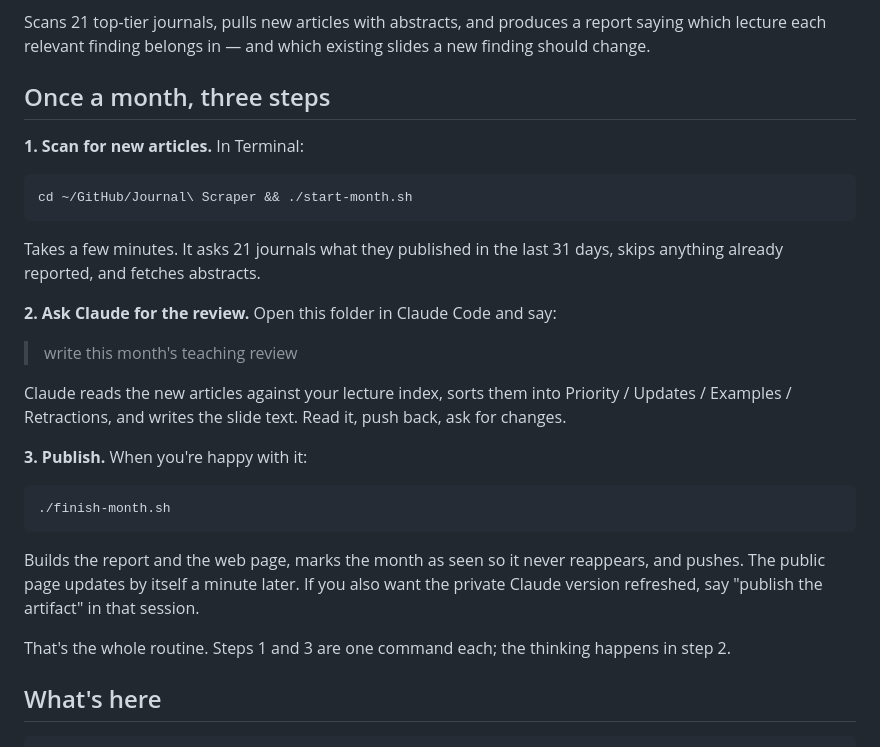
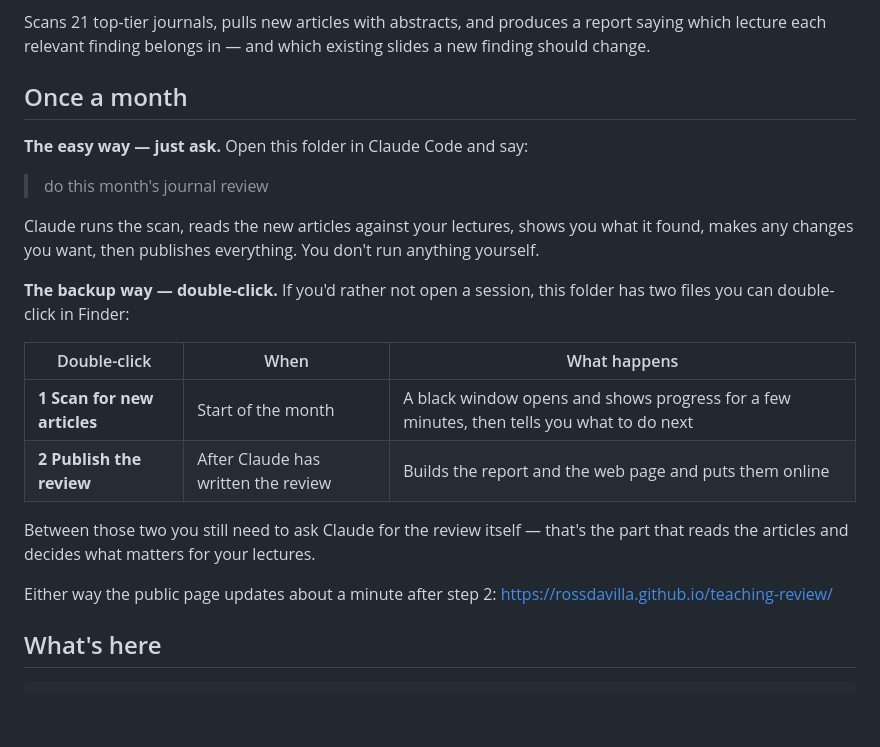
Before and after one commit to rossdavilla/teaching-review, a Markdown page: README.md, the part around the change. Rendered like a GitHub page; blank space fills up the shorter version.

Commit message:
Add double-clickable month files; Claude runs the monthly routine
Co-Authored-By: Claude Opus 5 <noreply@anthropic.com>

````diff
--- a/README.md
+++ b/README.md
@@ -12,35 +12,28 @@ A monthly review of new psychology research, mapped to the lectures of three cou
 Scans 21 top-tier journals, pulls new articles with abstracts, and produces a report saying which lecture
 each relevant finding belongs in — and which existing slides a new finding should change.
 
-## Once a month, three steps
+## Once a month
 
-**1. Scan for new articles.** In Terminal:
+**The easy way — just ask.** Open this folder in Claude Code and say:
 
-```bash
-cd ~/GitHub/Journal\ Scraper && ./start-month.sh
-```
+> do this month's journal review
 
-Takes a few minutes. It asks 21 journals what they published in the last 31 days, skips anything
-already reported, and fetches abstracts.
+Claude runs the scan, reads the new articles against your lectures, shows you what it found,
+makes any changes you want, then publishes everything. You don't run anything yourself.
 
-**2. Ask Claude for the review.** Open this folder in Claude Code and say:
+**The backup way — double-click.** If you'd rather not open a session, this folder has two files
+you can double-click in Finder:
 
-> write this month's teaching review
+| Double-click | When | What happens |
+|---|---|---|
+| **1 Scan for new articles** | Start of the month | A black window opens and shows progress for a few minutes, then tells you what to do next |
+| **2 Publish the review** | After Claude has written the review | Builds the report and the web page and puts them online |
 
-Claude reads the new articles against your lecture index, sorts them into Priority / Updates /
-Examples / Retractions, and writes the slide text. Read it, push back, ask for changes.
+Between those two you still need to ask Claude for the review itself — that's the part that
+reads the articles and decides what matters for your lectures.
 
-**3. Publish.** When you're happy with it:
-
-```bash
-./finish-month.sh
-```
-
-Builds the report and the web page, marks the month as seen so it never reappears, and pushes.
-The public page updates by itself a minute later. If you also want the private Claude version
-refreshed, say "publish the artifact" in that session.
-
-That's the whole routine. Steps 1 and 3 are one command each; the thinking happens in step 2.
+Either way the public page updates about a minute after step 2:
+https://rossdavilla.github.io/teaching-review/
 
 ## What's here
 
````
Also changed, not shown: CLAUDE.md (+14 -0 lines).
